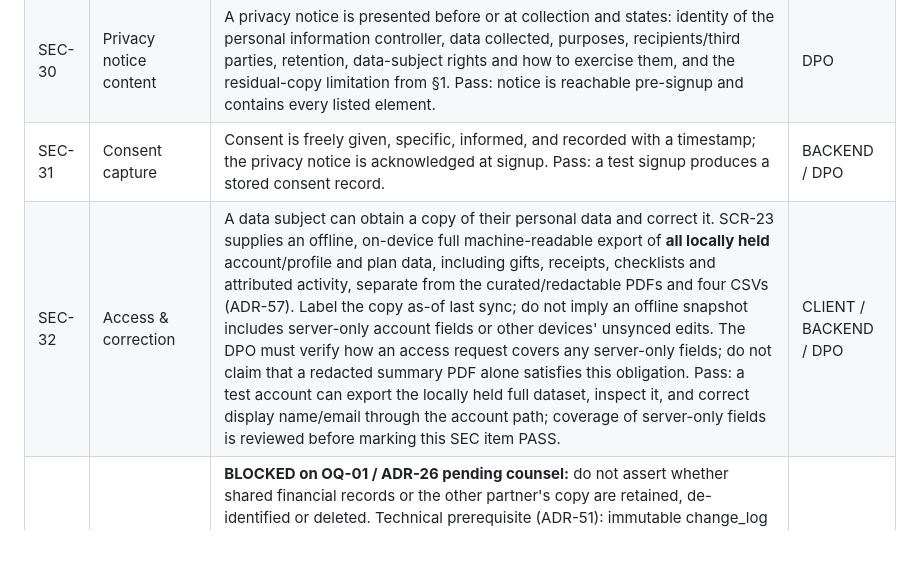
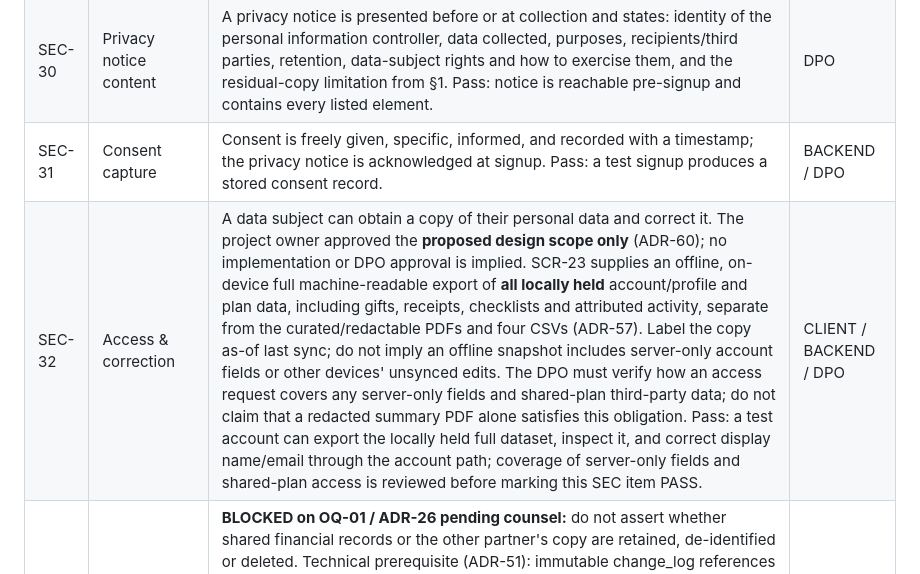
Before and after one commit to rhon-dev/Kasaran-App, a Markdown page: docs/security-plan.md, the part around the change. Rendered like a GitHub page; blank space fills up the shorter version.

```diff
--- a/docs/security-plan.md
+++ b/docs/security-plan.md
@@ -121,7 +121,7 @@ Kasaran collects **personal data** (names, emails) and **financial and event dat
 | SEC-29 | Lawful basis | Processing rests on a documented lawful basis — consent for account creation and processing, contract/legitimate-interest analysis recorded for the shared-plan model. Pass: a written basis exists for each processing purpose in the data inventory (§6). | DPO |
 | SEC-30 | Privacy notice content | A privacy notice is presented before or at collection and states: identity of the personal information controller, data collected, purposes, recipients/third parties, retention, data-subject rights and how to exercise them, and the residual-copy limitation from §1. Pass: notice is reachable pre-signup and contains every listed element. | DPO |
 | SEC-31 | Consent capture | Consent is freely given, specific, informed, and recorded with a timestamp; the privacy notice is acknowledged at signup. Pass: a test signup produces a stored consent record. | BACKEND / DPO |
-| SEC-32 | Access & correction | A data subject can obtain a copy of their personal data and correct it. SCR-23 supplies an offline, on-device full machine-readable export of **all locally held** account/profile and plan data, including gifts, receipts, checklists and attributed activity, separate from the curated/redactable PDFs and four CSVs (ADR-57). Label the copy as-of last sync; do not imply an offline snapshot includes server-only account fields or other devices' unsynced edits. The DPO must verify how an access request covers any server-only fields; do not claim that a redacted summary PDF alone satisfies this obligation. Pass: a test account can export the locally held full dataset, inspect it, and correct display name/email through the account path; coverage of server-only fields is reviewed before marking this SEC item PASS. | CLIENT / BACKEND / DPO |
+| SEC-32 | Access & correction | A data subject can obtain a copy of their personal data and correct it. The project owner approved the **proposed design scope only** (ADR-60); no implementation or DPO approval is implied. SCR-23 supplies an offline, on-device full machine-readable export of **all locally held** account/profile and plan data, including gifts, receipts, checklists and attributed activity, separate from the curated/redactable PDFs and four CSVs (ADR-57). Label the copy as-of last sync; do not imply an offline snapshot includes server-only account fields or other devices' unsynced edits. The DPO must verify how an access request covers any server-only fields and shared-plan third-party data; do not claim that a redacted summary PDF alone satisfies this obligation. Pass: a test account can export the locally held full dataset, inspect it, and correct display name/email through the account path; coverage of server-only fields and shared-plan access is reviewed before marking this SEC item PASS. | CLIENT / BACKEND / DPO |
 | SEC-33 | Erasure on a shared record | **BLOCKED on OQ-01 / ADR-26 pending counsel:** do not assert whether shared financial records or the other partner's copy are retained, de-identified or deleted. Technical prerequisite (ADR-51): immutable change_log references a stable per-plan alias rather than users; removal of the alias-to-user mapping can render Former member without rewriting log rows. Review all other user FKs and all personal content (including old_value/new_value) before an erasure flow; alias removal alone is NOT proof of full erasure. Pass condition and shared-record outcome require counsel's decision (SEC-38), not a guessed automated test. | BACKEND / DPO |
 | SEC-34 | Account deletion self-service | Provide an in-app account-deletion request/confirmation path on SCR-18, with a clear counsel-pending explanation for shared-plan records and no false completion claim. **BLOCKED on OQ-01** for the shared-plan completion outcome; do not execute an irreversible shared-record deletion based on an assumed rule. Once counsel decides SEC-33, implement and test the approved path, including other-account access and attribution; no invented pass result now. | CLIENT |
 | SEC-35 | Breach notification | A documented procedure notifies the NPC and affected data subjects within **72 hours** of knowledge of a breach likely to cause real harm (NPC rule). Pass: a written incident-response runbook exists naming who assesses, who notifies, and the 72-hour clock. | DPO |
```
Also changed, not shown: docs/decision-log.md (+3 -0 lines), docs/deployment-plan.md (+1 -1 lines).
